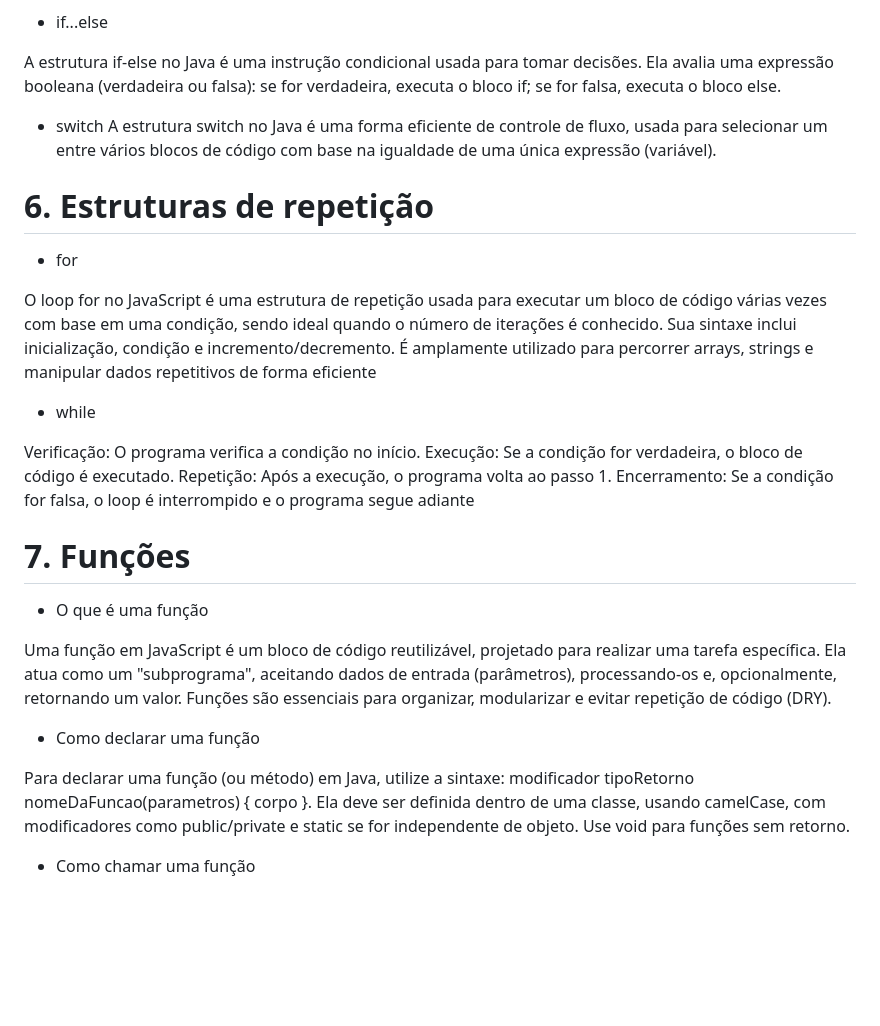
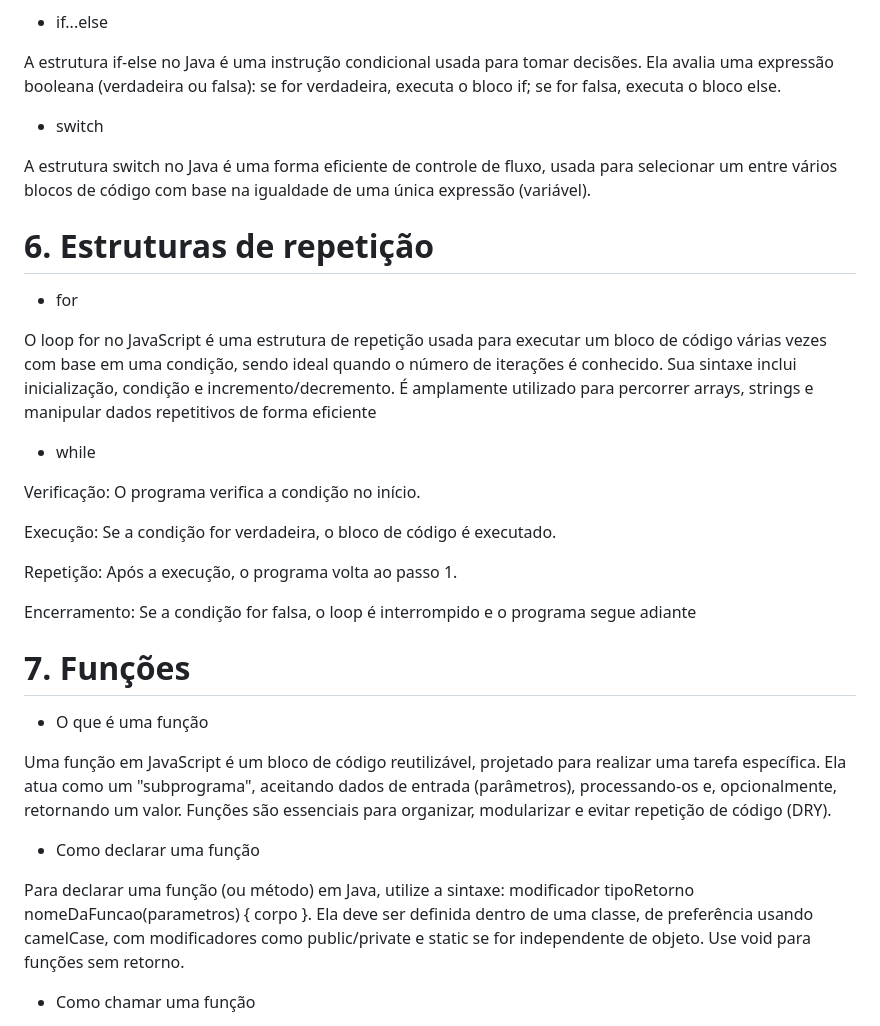
Before and after one commit to lucasgdasilva/aula_6_manual_javascript, a Markdown page: README.md, the part around the change. Rendered like a GitHub page; blank space fills up the shorter version.

Commit message:
Atualizações

```diff
--- a/README.md
+++ b/README.md
@@ -128,6 +128,7 @@ A estrutura if em JavaScript é uma condicional que executa um bloco de código
 A estrutura if-else no Java é uma instrução condicional usada para tomar decisões. Ela avalia uma expressão booleana (verdadeira ou falsa): se for verdadeira, executa o bloco if; se for falsa, executa o bloco else.
 
 - switch
+
 A estrutura switch no Java é uma forma eficiente de controle de fluxo, usada para selecionar um entre vários blocos de código com base na igualdade de uma única expressão (variável).
 
 # 6. Estruturas de repetição
@@ -139,8 +140,11 @@ O loop for no JavaScript é uma estrutura de repetição usada para executar um
 - while
 
 Verificação: O programa verifica a condição no início.
+
 Execução: Se a condição for verdadeira, o bloco de código é executado.
+
 Repetição: Após a execução, o programa volta ao passo 1.
+
 Encerramento: Se a condição for falsa, o loop é interrompido e o programa segue adiante
 
 # 7. Funções
@@ -151,7 +155,7 @@ Uma função em JavaScript é um bloco de código reutilizável, projetado para
 
 - Como declarar uma função
 
-Para declarar uma função (ou método) em Java, utilize a sintaxe: modificador tipoRetorno nomeDaFuncao(parametros) { corpo }. Ela deve ser definida dentro de uma classe, usando camelCase, com modificadores como public/private e static se for independente de objeto. Use void para funções sem retorno.
+Para declarar uma função (ou método) em Java, utilize a sintaxe: modificador tipoRetorno nomeDaFuncao(parametros) { corpo }. Ela deve ser definida dentro de uma classe, de preferência usando camelCase, com modificadores como public/private e static se for independente de objeto. Use void para funções sem retorno.
 
 - Como chamar uma função
 
```
